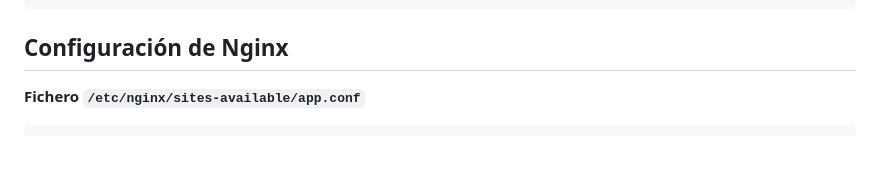
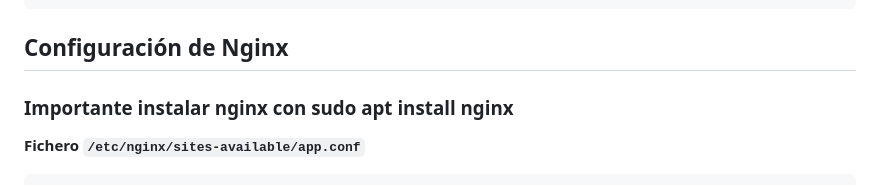
Before and after one commit to Diego300123/my_readmes, a Markdown page: README_pythonFlask.md, the part around the change. Drawn GitHub-style; blank space fills up the shorter version.

````diff
--- a/README_pythonFlask.md
+++ b/README_pythonFlask.md
@@ -140,6 +140,7 @@ systemctl start flask_app
 ```
 
 ## Configuración de Nginx
+### Importante instalar nginx con sudo apt install nginx
 
 **Fichero `/etc/nginx/sites-available/app.conf`**
 ```nginx
````
